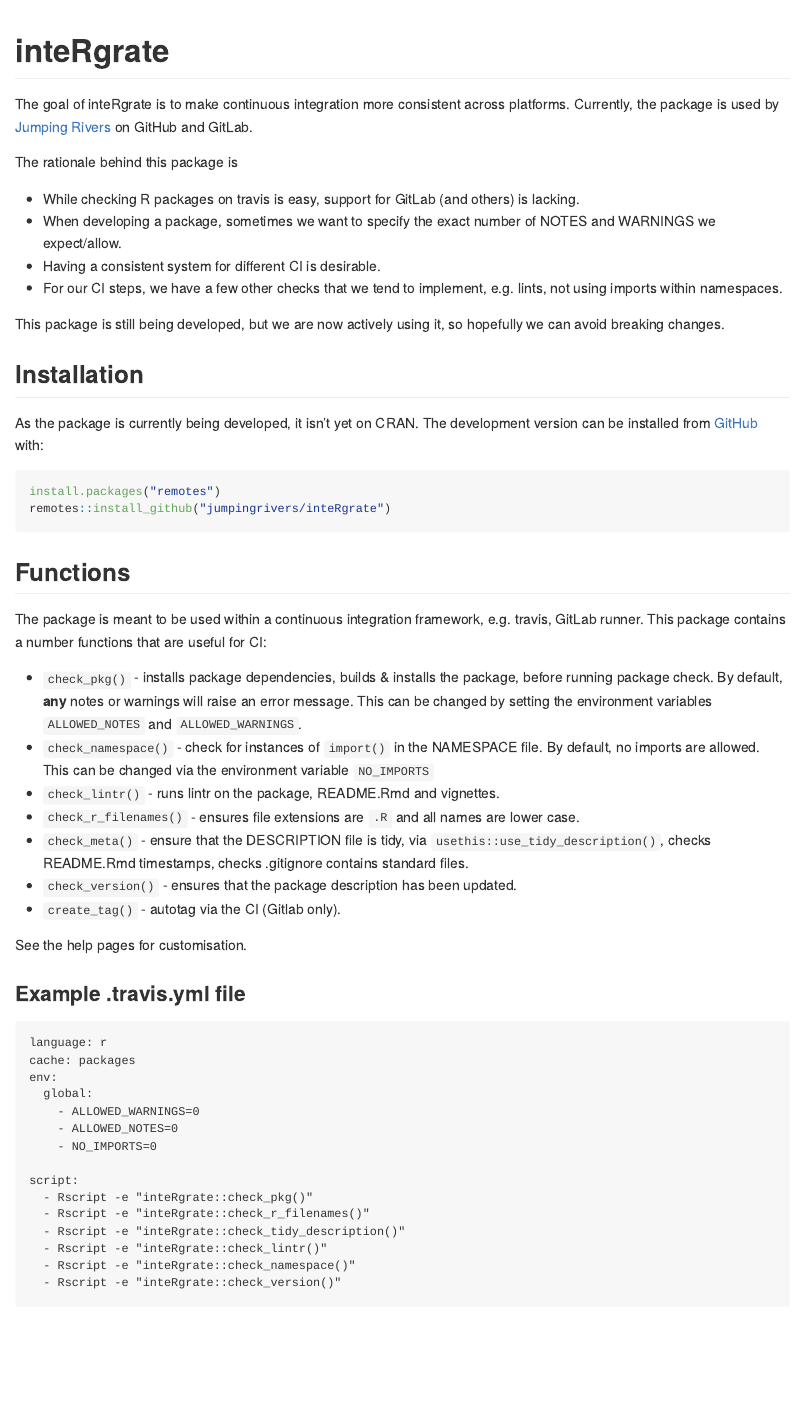
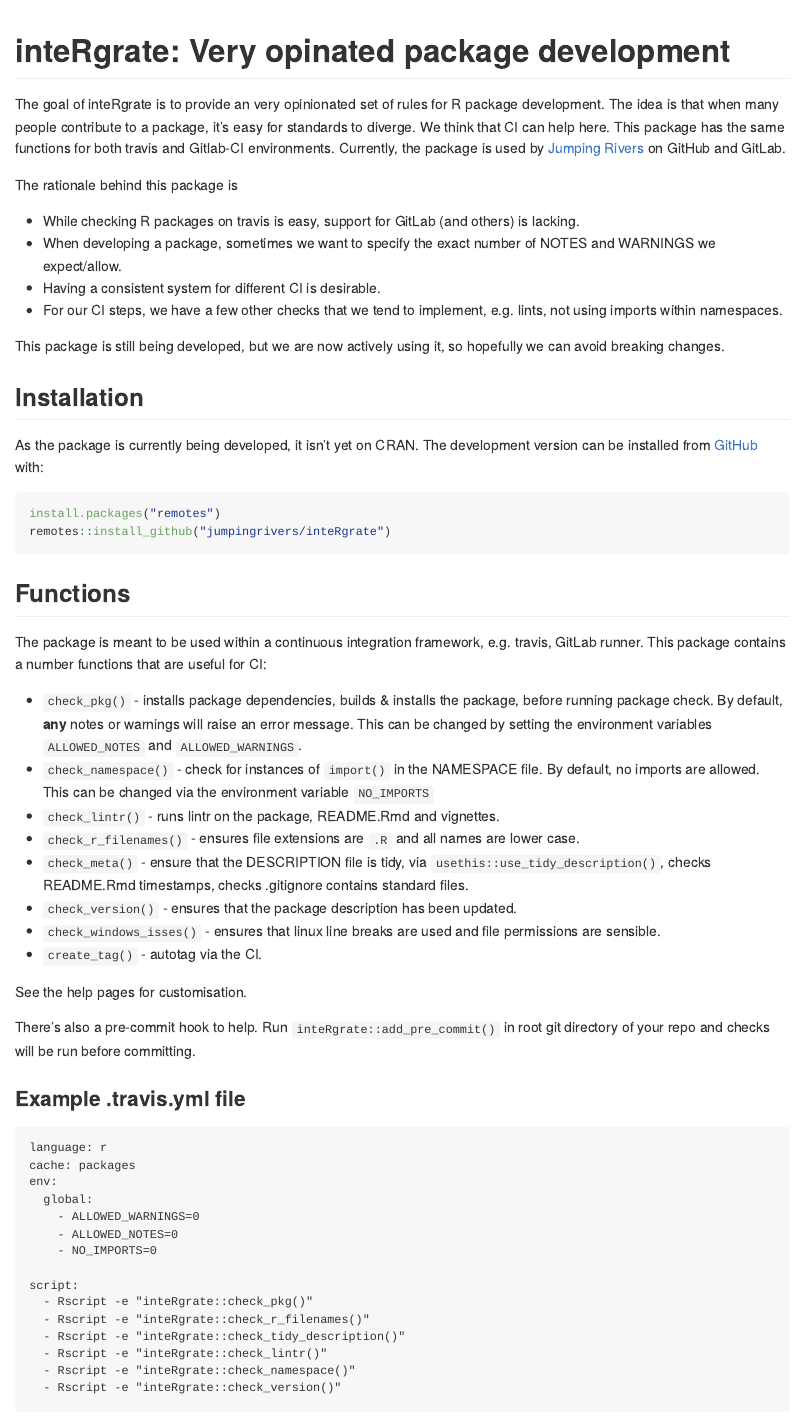
Before and after one commit to jumpingrivers/inteRgrate, an R Markdown document (README.Rmd): the page in a window 1100 px wide, from its top. The pictures show the output file README.md that the author committed with the source, drawn offline in the style of GitHub; badge pictures from the web are left out.

Commit message:
Bump version

````diff
--- a/README.Rmd
+++ b/README.Rmd
@@ -13,7 +13,7 @@
 )
 ```
 
-# inteRgrate
+# inteRgrate: Very opinated package development
 
 <!-- badges: start -->
 [![Lifecycle: experimental](https://img.shields.io/badge/lifecycle-experimental-orange.svg)](https://www.tidyverse.org/lifecycle/#experimental)
@@ -24,7 +24,10 @@
 
 <!-- badges: end -->
 
-The goal of inteRgrate is to make continuous integration more consistent across platforms.
+The goal of inteRgrate is to provide an very opinionated set of rules for R package development.
+The idea is that when many people contribute to a package, it's easy for standards to diverge. We
+think that CI can help here.
+This package has the same functions for both travis and Gitlab-CI environments.
 Currently, the package is used by [Jumping Rivers](https://www.jumpingrivers.com) on GitHub and
 GitLab.
 
@@ -67,9 +70,14 @@
  via `usethis::use_tidy_description()`, checks README.Rmd timestamps, checks .gitignore
  contains standard files.
  * `check_version()` - ensures that the package description has been updated.
- * `create_tag()` - autotag via the CI (Gitlab only).
+ * `check_windows_isses()` - ensures that linux line breaks are used and file permissions are
+ sensible.
+ * `create_tag()` - autotag via the CI.
 
 See the help pages for customisation.
+
+There's also a pre-commit hook to help. Run `inteRgrate::add_pre_commit()` in root git directory
+of your repo and checks will be run before committing.
 
 ### Example .travis.yml file
 
````
Also changed, not shown: README.md, 1 other file.
